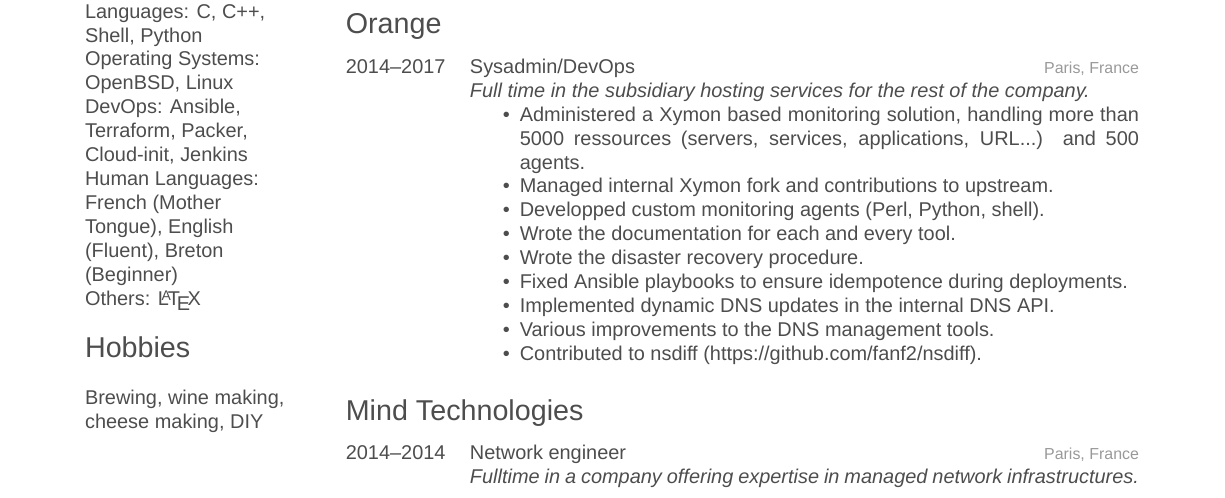
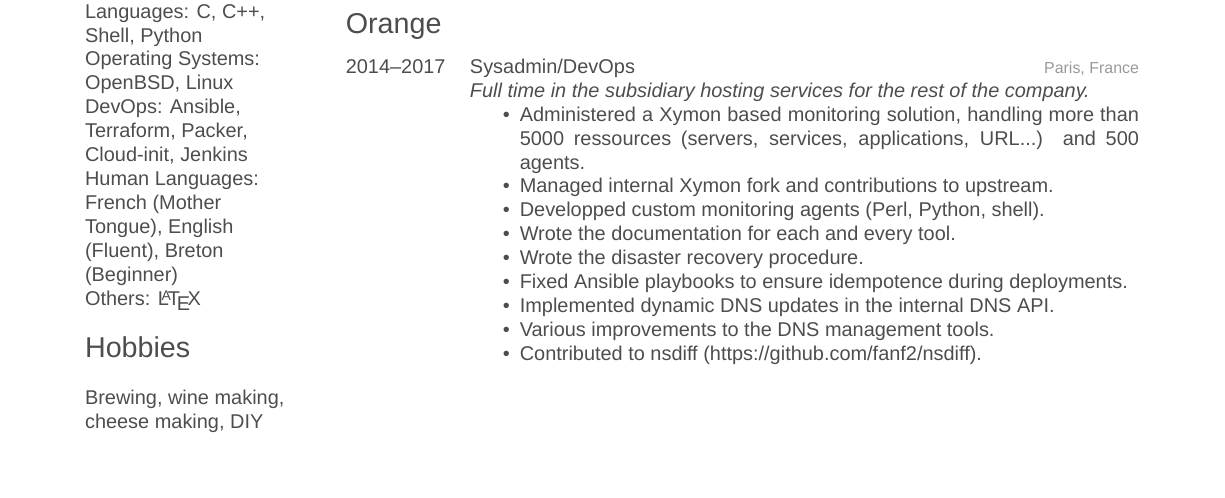
Before and after one commit to tleguern/Resume, a LaTeX CV (tleguern_resume.tex): part of page 1 of 2, cut so that both start at the same text, the shorter picture padded with empty space. Compiled offline with XeLaTeX; a missing font is replaced by an installed copy or a similar font.

Commit message:
Perpetually comment Mind Technologies section
Not relevant to my carrer.

```diff
--- a/tleguern_resume.tex
+++ b/tleguern_resume.tex
@@ -110,12 +110,12 @@
 
 %------------------------------------------------
 
-\subsection{Mind Technologies}
-\begin{entrylist}
-\entry {2014--2014} {Network engineer} {Paris, France} {
-  \emph{Fulltime in a company offering expertise in managed network infrastructures.}
-}
-\end{entrylist}
+% \subsection{Mind Technologies}
+% \begin{entrylist}
+% \entry {2014--2014} {Network engineer} {Paris, France} {
+%   \emph{Fulltime in a company offering expertise in managed network infrastructures.}
+% }
+% \end{entrylist}
 
 %------------------------------------------------
 
```
